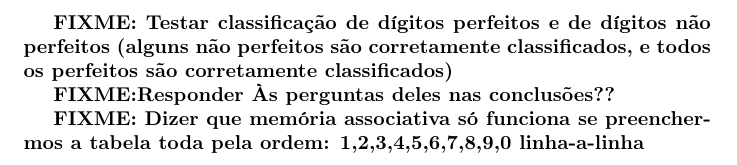
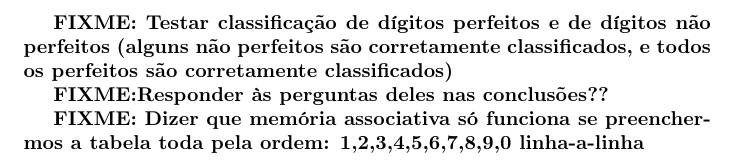
Before and after one commit to jpleitao/Aprendizagem-Computacional, a LaTeX document (TP2/Report/Report.tex): part of page 4 of 5, cut so that both start at the same text. Compiled offline with pdfLaTeX.

Commit message:
Changes to the report

```diff
--- a/TP2/Report/Report.tex
+++ b/TP2/Report/Report.tex
@@ -38,7 +38,7 @@ Pretende-se que este reconhecimento seja realizado por uma aplicação desenvolv
 
 \textbf{FIXME: Testar classificação de dígitos perfeitos e de dígitos não perfeitos (alguns não perfeitos são corretamente classificados, e todos os perfeitos são corretamente classificados)}
 
-\textbf{FIXME:Responder Às perguntas deles nas conclusões??}
+\textbf{FIXME:Responder às perguntas deles nas conclusões??}
 
 \textbf{FIXME: Dizer que memória associativa só funciona se preenchermos a tabela toda pela ordem: 1,2,3,4,5,6,7,8,9,0 linha-a-linha}
 
```
